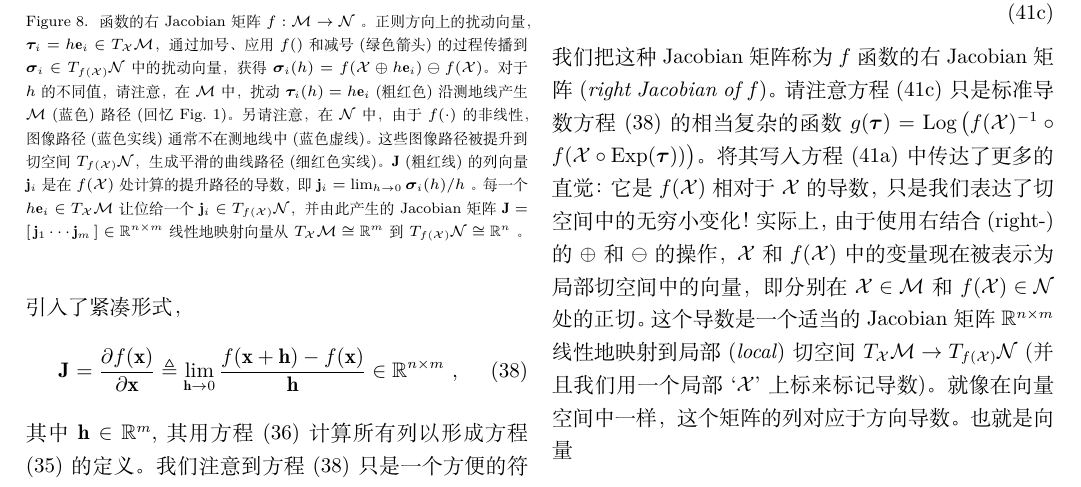
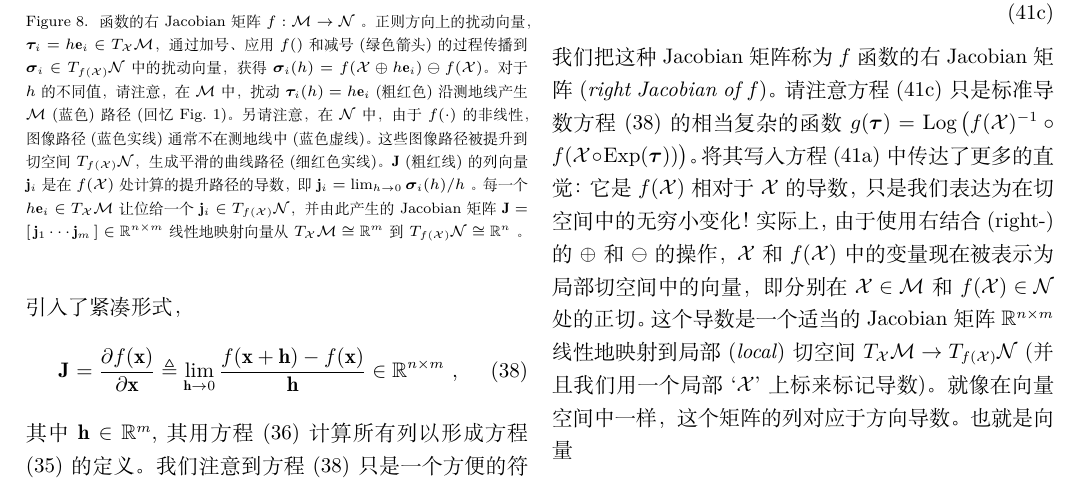
Before and after one commit to shuyong/study-notes-math, a LaTeX paper (kalman/ESKF/10/1812/micro_Lie_theory.tex, which reads kalman/ESKF/10/1812/manifolds.tex): part of page 9 of 21, cut so that both start at the same text. Compiled offline with XeLaTeX; a missing font is replaced by an installed copy or a similar font; a LaTeX package or settings file that is missing is left out.

Commit message:
小修改。

```diff
--- a/kalman/ESKF/10/1812/manifolds.tex
+++ b/kalman/ESKF/10/1812/manifolds.tex
@@ -598,7 +598,7 @@ $\bfJ$ (粗红线)的列向量 $\bfj_i$ 是在 $f(\cX)$ 处计算的提升路径
 %
 我们把这种Jacobian矩阵称为 $f$ 函数的右Jacobian矩阵(\emph{right Jacobian of $f$})。
 请注意方程 \eqRef{equ:Jacobian_aslinear} 只是标准导数方程 \eqRef{equ:jac_Rn} 的相当复杂的函数 $g(\bftau)=\Log\big(f(\cX)\inv\circ f(\cX\circ\Exp(\bftau)) \big)$。
-将其写入方程 \eqRef{equ:Jacobian} 中传达了更多的直觉：它是 $f(\cX)$ 相对于 $\cX$ 的导数，只是我们表达了切空间中的无穷小变化！
+将其写入方程 \eqRef{equ:Jacobian} 中传达了更多的直觉：它是 $f(\cX)$ 相对于 $\cX$ 的导数，只是我们表达为在切空间中的无穷小变化！
 实际上，由于使用右结合(right-)的 $\op$ 和 $\om$ 的操作， $\cX$ 和 $f(\cX)$ 中的变量现在被表示为局部切空间中的向量，即分别在 $\cX\in\cM$ 和 $f(\cX)\in\cN$ 处的正切。
 这个导数是一个适当的Jacobian矩阵 $\bbR^{n\times m}$ 线性地映射到局部(\emph{local})切空间 $\mtanat{\cM}{\cX} \to \mtanat{\cN}{f(\cX)}$ (并且我们用一个局部 `$\cX$' 上标来标记导数)。
 就像在向量空间中一样，这个矩阵的列对应于方向导数。
```
Also changed, not shown: kalman/ESKF/10/微型Lie理论.pdf.
